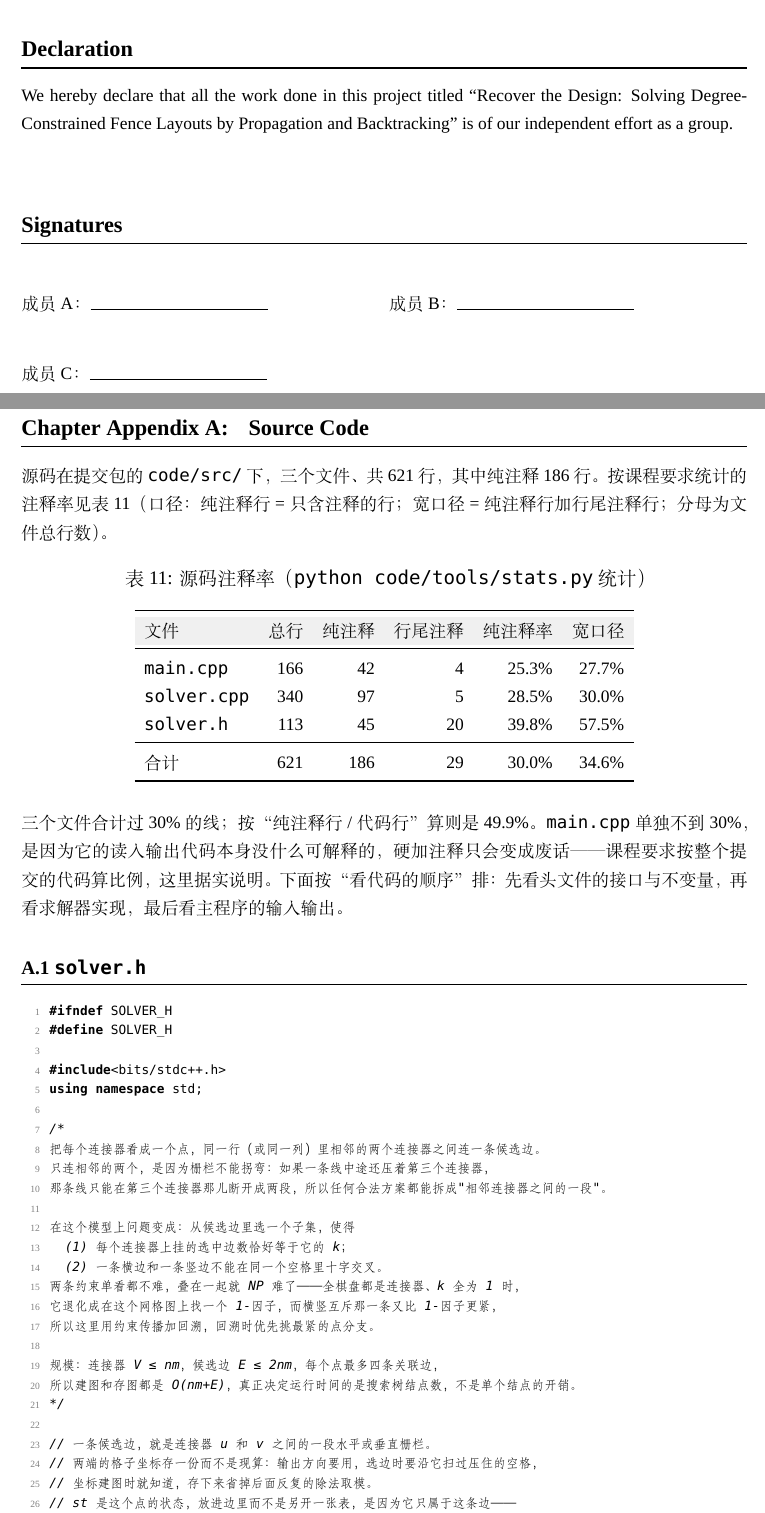
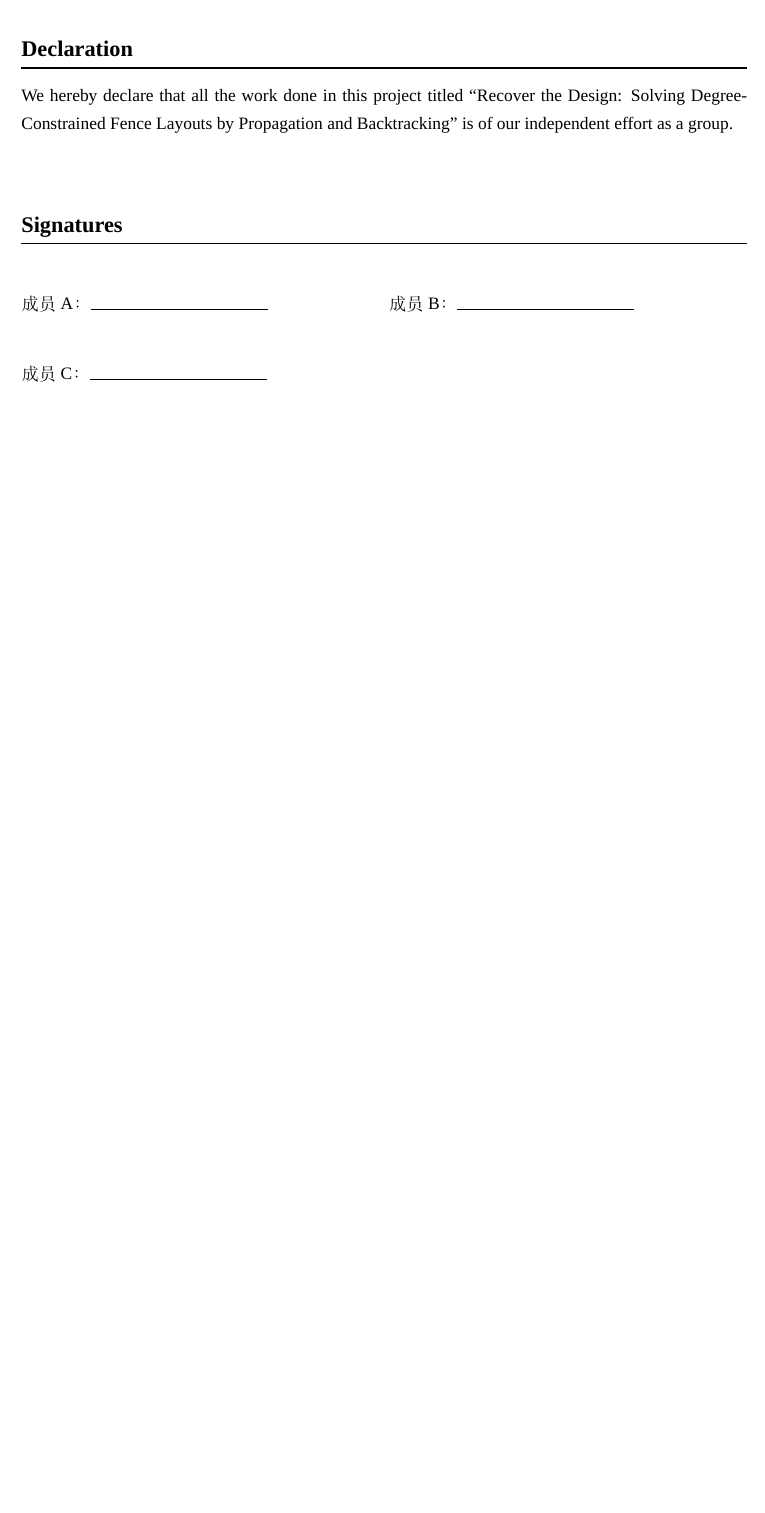
Before and after one commit to shihoghmean/ads-recover-the-design, a LaTeX document (documents/report.tex): two parts of pages 18 and 19 of 30 before the commit and part of page 18 of 18 after it, the two joined at a grey line, cut so that both start at the same text, the shorter picture padded with empty space. Compiled offline with XeLaTeX; a missing font is replaced by an installed copy or a similar font.

Commit message:
report: drop the source-code appendix
The listings duplicated code/ verbatim and pushed the report to 30 pages; the
comment-ratio numbers now sit at the end of 2.2.

```diff
--- a/documents/report.tex
+++ b/documents/report.tex
@@ -646,32 +627,3 @@ We hereby declare that all the work done in this project titled ``Recover the De
 成员 C：\rule{3.9cm}{0.4pt} & \\
 \end{tabular}
 
-\clearpage
-\appendix
-\renewcommand{\thesection}{Appendix \Alph{section}}
-\section{Source Code}
-
-源码在提交包的 \code{code/src/} 下，三个文件、共 621 行，其中纯注释 186 行。按课程要求统计的注释率见表 \ref{tab:ratio}（口径：纯注释行 = 只含注释的行；宽口径 = 纯注释行加行尾注释行；分母为文件总行数）。
-
-\begin{table}[htbp]
-\centering
-\caption{源码注释率（\code{python code/tools/stats.py} 统计）}
-\label{tab:ratio}
-\small
-\begin{tabular}{lrrrrr}
-\toprule
-\rowcolor{gray!12}文件 & 总行 & 纯注释 & 行尾注释 & 纯注释率 & 宽口径 \\
-\midrule
-\code{main.cpp}     & 166 & 42 & 4  & 25.3\% & 27.7\% \\
-\code{solver.cpp}   & 340 & 97 & 5  & 28.5\% & 30.0\% \\
-\code{solver.h}     & 113 & 45 & 20 & 39.8\% & 57.5\% \\
-\midrule
-合计                & 621 & 186 & 29 & 30.0\% & 34.6\% \\
-\bottomrule
-\end{tabular}
-\end{table}
-
-三个文件合计过 30\% 的线；按“纯注释行 / 代码行”算则是 49.9\%。\code{main.cpp} 单独不到 30\%，是因为它的读入输出代码本身没什么可解释的，硬加注释只会变成废话——课程要求按整个提交的代码算比例，这里据实说明。下面按“看代码的顺序”排：先看头文件的接口与不变量，再看求解器实现，最后看主程序的输入输出。
-
-\subsection*{A.1 \code{solver.h}}
-\lstinputlisting[style=cppsrc]{../code/src/solver.h}
```
Also changed, not shown: README.md, documents/readme.txt, documents/report.pdf, documents/report.tex (30 more changed lines).
